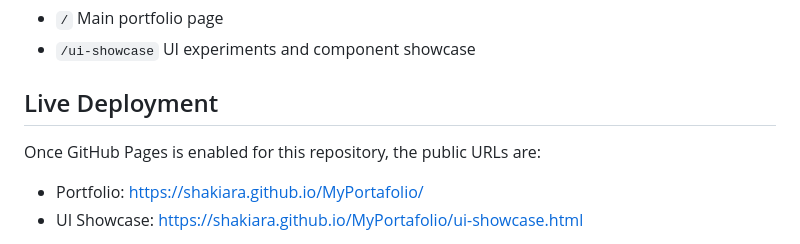
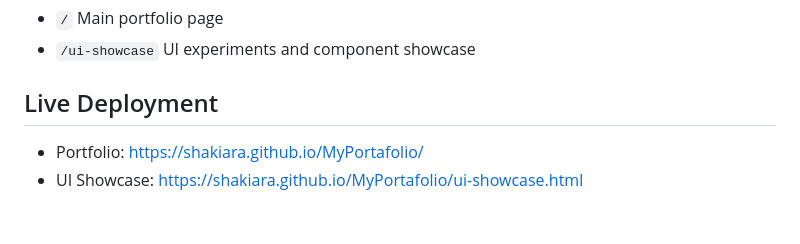
Before and after one commit to Shakiara/MyPortafolio, a Markdown page: README.md, the part around the change. Drawn GitHub-style; blank space fills up the shorter version.

```diff
--- a/README.md
+++ b/README.md
@@ -28,8 +28,6 @@ This project is meant to showcase:
   UI experiments and component showcase
 
 ## Live Deployment
-
-Once GitHub Pages is enabled for this repository, the public URLs are:
 
 - Portfolio: [https://shakiara.github.io/MyPortafolio/](https://shakiara.github.io/MyPortafolio/)
 - UI Showcase: [https://shakiara.github.io/MyPortafolio/ui-showcase.html](https://shakiara.github.io/MyPortafolio/ui-showcase.html)
```
